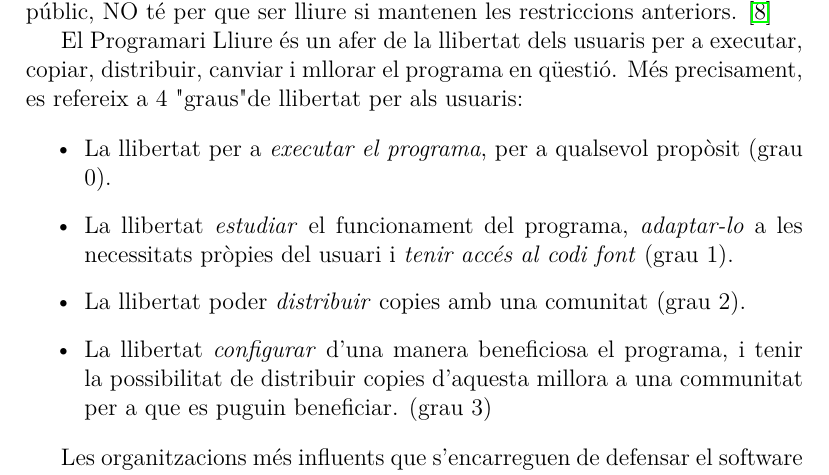
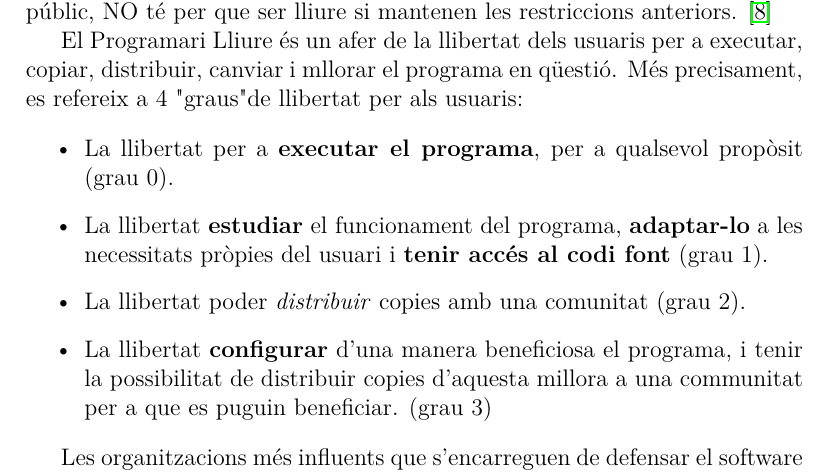
Before and after one commit to aszkid/FSIA, a LaTeX document (documents/test.tex, which reads documents/moviments.tex): part of page 10 of 13, cut so that both start at the same text. Compiled offline with pdfLaTeX.

Commit message:
[CO]Moviments/bibliografia
Final

```diff
--- a/documents/moviments.tex
+++ b/documents/moviments.tex
@@ -7,10 +7,10 @@ El Programari de Propietat o Privatiu és aquell que té restriccions en l'ús,
 El Programari Lliure és un afer de la llibertat dels usuaris per a executar, copiar, distribuir, canviar i mllorar el programa en qüestió. Més precisament, es refereix a 4 "graus" de llibertat per als usuaris:
 
 	\begin{itemize}
-		\item La llibertat per a \textit{executar el programa}, per a qualsevol propòsit (grau  0).
-		\item La llibertat \textit{estudiar} el funcionament del programa, \textit{adaptar-lo} a les 			necessitats pròpies del usuari i \textit{tenir accés al codi font} (grau 1).
+		\item La llibertat per a \textbf{executar el programa}, per a qualsevol propòsit (grau  0).
+		\item La llibertat \textbf{estudiar} el funcionament del programa, \textbf{adaptar-lo} a les 			necessitats pròpies del usuari i \textbf{tenir accés al codi font} (grau 1).
 		\item La llibertat poder \textit{distribuir} copies amb una comunitat (grau 2).
-		\item La llibertat \textit{configurar} d'una manera beneficiosa el programa, i tenir la 		possibilitat de	distribuir copies d'aquesta millora a una communitat per a que es puguin 			beneficiar. (grau 3)
+		\item La llibertat \textbf{configurar} d'una manera beneficiosa el programa, i tenir la 		possibilitat de	distribuir copies d'aquesta millora a una communitat per a que es puguin 			beneficiar. (grau 3)
 	\end{itemize}
 
 Les organitzacions més influents que s'encarreguen de defensar el software lliure són:
```
Also changed, not shown: documents/biblio.bib (+0 -1 lines).
